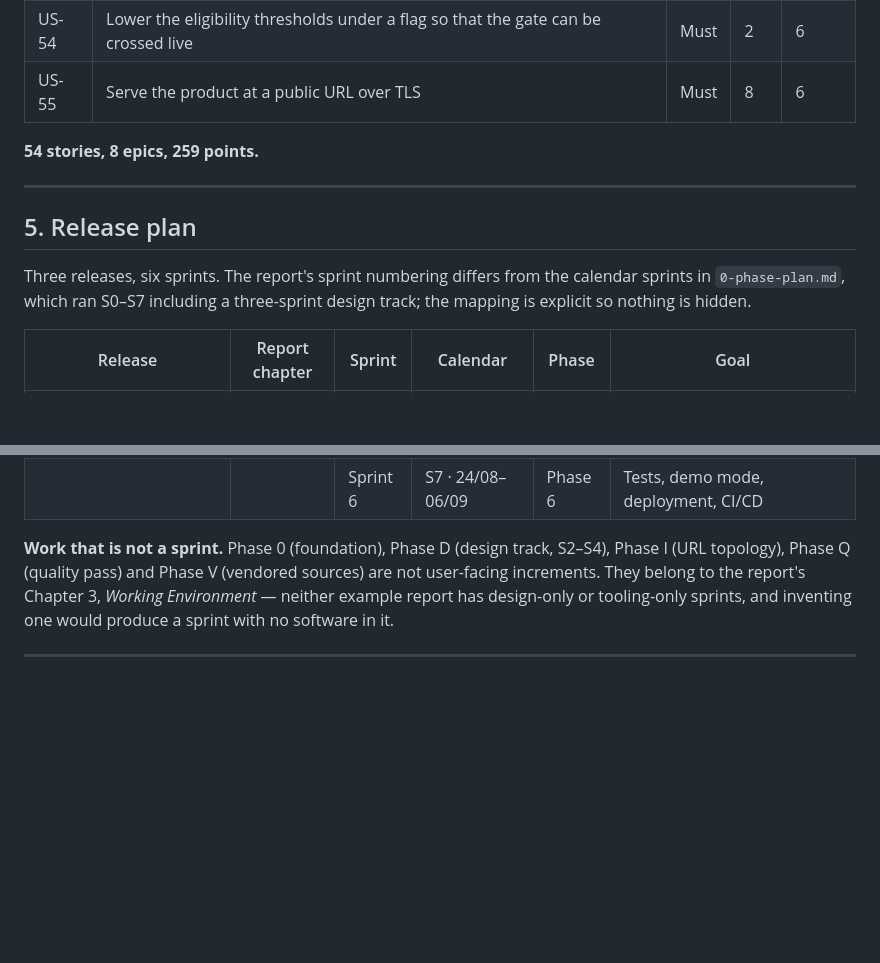
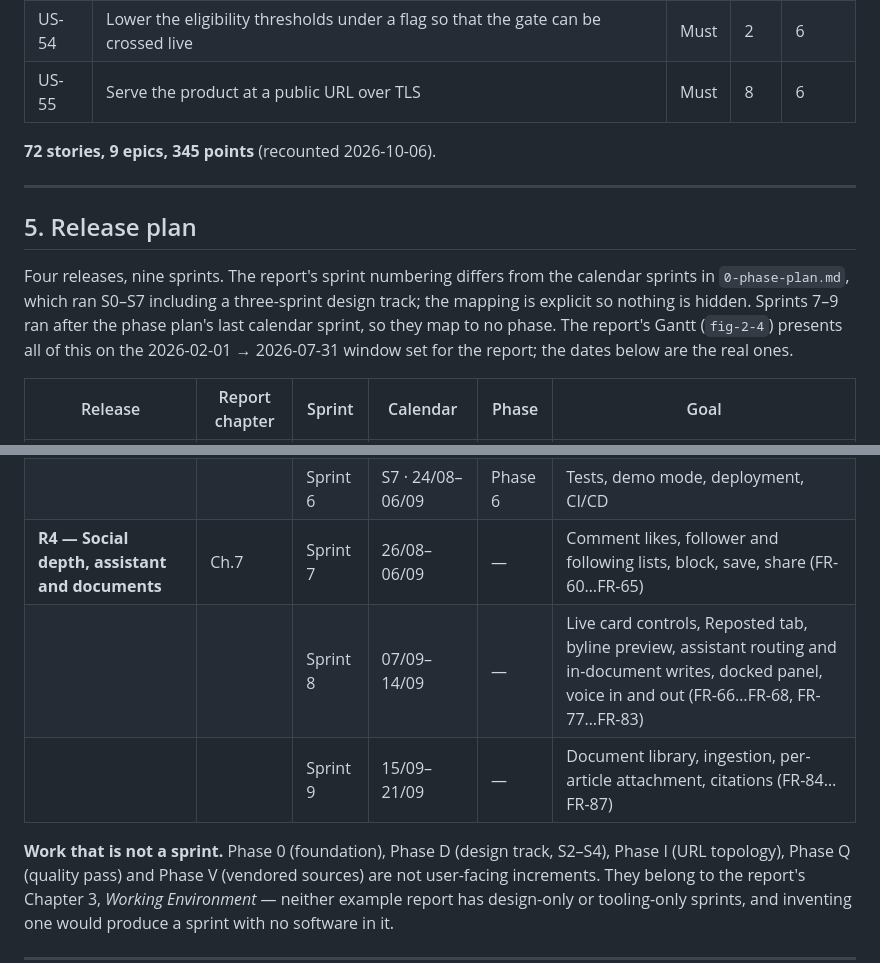
Before and after one commit to inkwell-dev/spec.inkwell.ai, a Markdown page: 10-requirements.md, 2 parts joined by grey strips. Rendered like a GitHub page; blank space fills up the shorter version.

Commit message:
docs(requirements): recount the backlog and extend the release plan to nine sprints
The backlog total still read 54 stories, 8 epics and 259 points. Counted from
section 4's own rows it is 72 stories in 9 epics, 345 points.

The release plan said three releases and six sprints and stopped at Sprint 6,
while the Sprint column of section 2 already assigns requirements to Sprints 7,
8 and 9. A fourth release now carries them, with the dates the commit record
gives, and the introduction says that fig-2-4 presents the same plan on the
February-to-July window set for the report.

```diff
--- a/10-requirements.md
+++ b/10-requirements.md
@@ -412,15 +412,18 @@ Points are Fibonacci, relative to US-01 = 1. "Sprint" refers to §5.
 | US-54 | Lower the eligibility thresholds under a flag so that the gate can be crossed live | Must | 2 | 6 |
 | US-55 | Serve the product at a public URL over TLS | Must | 8 | 6 |
 
-**54 stories, 8 epics, 259 points.**
+**72 stories, 9 epics, 345 points** (recounted 2026-10-06).
 
 ---
 
 ## 5. Release plan
 
-Three releases, six sprints. The report's sprint numbering differs from the
+Four releases, nine sprints. The report's sprint numbering differs from the
 calendar sprints in `0-phase-plan.md`, which ran S0–S7 including a three-sprint
-design track; the mapping is explicit so nothing is hidden.
+design track; the mapping is explicit so nothing is hidden. Sprints 7–9 ran
+after the phase plan's last calendar sprint, so they map to no phase. The
+report's Gantt (`fig-2-4`) presents all of this on the 2026-02-01 → 2026-07-31
+window set for the report; the dates below are the real ones.
 
 | Release | Report chapter | Sprint | Calendar | Phase | Goal |
 |---------|---------------|--------|----------|-------|------|
@@ -430,6 +433,9 @@ design track; the mapping is explicit so nothing is hidden.
 | | | Sprint 4 | S6 · 10/08–23/08 | Phase 4 | RAG, Portfolio Insights, hybrid search, memory extraction |
 | **R3 — Marketplace, testing and deployment** | Ch.6 | Sprint 5 | 13–14/08 | Phase 5 | Marketplace, subscriptions, premium, moderation, admin |
 | | | Sprint 6 | S7 · 24/08–06/09 | Phase 6 | Tests, demo mode, deployment, CI/CD |
+| **R4 — Social depth, assistant and documents** | Ch.7 | Sprint 7 | 26/08–06/09 | — | Comment likes, follower and following lists, block, save, share (FR-60…FR-65) |
+| | | Sprint 8 | 07/09–14/09 | — | Live card controls, Reposted tab, byline preview, assistant routing and in-document writes, docked panel, voice in and out (FR-66…FR-68, FR-77…FR-83) |
+| | | Sprint 9 | 15/09–21/09 | — | Document library, ingestion, per-article attachment, citations (FR-84…FR-87) |
 
 **Work that is not a sprint.** Phase 0 (foundation), Phase D (design track,
 S2–S4), Phase I (URL topology), Phase Q (quality pass) and Phase V (vendored
```
